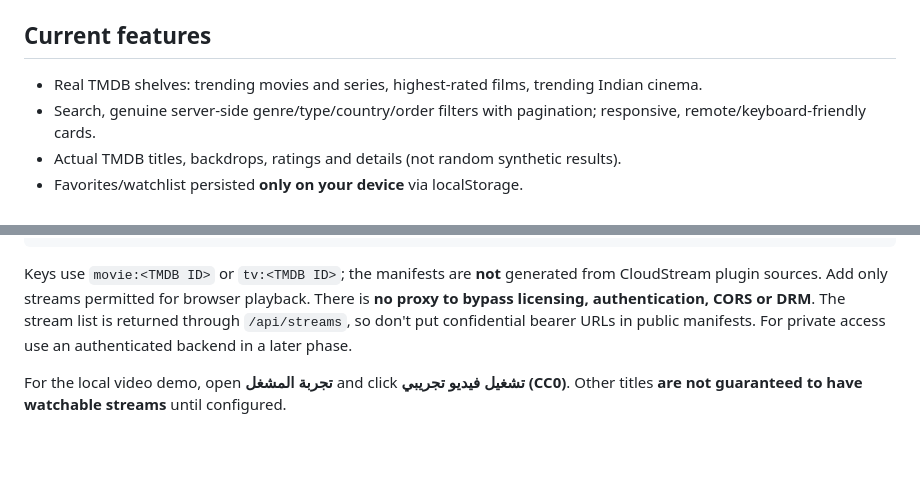
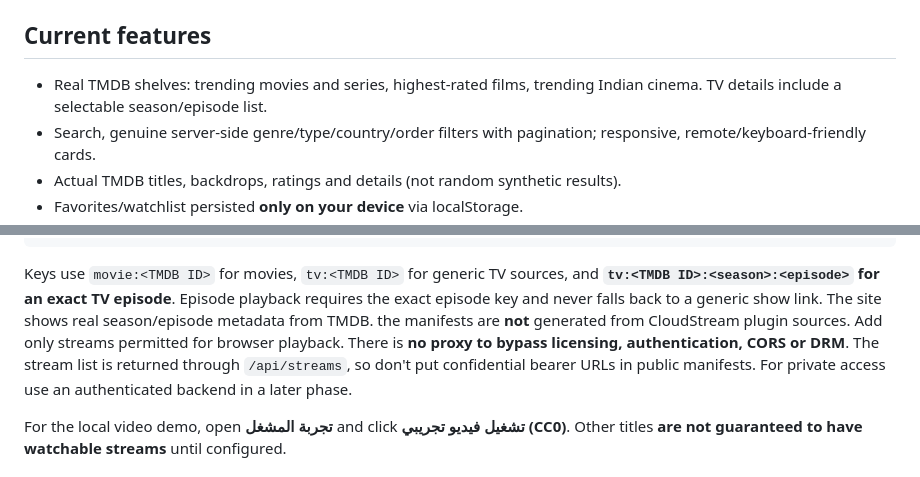
Before and after one commit to MooOsa1/MOOSA-CloudStream, a Markdown page: MOOSAWeb/README.md, 2 parts joined by grey strips. GitHub-like rendering; blank space fills up the shorter version.

Commit message:
docs(web): explain TV season picker and exact per-episode source registry keys

````diff
--- a/MOOSAWeb/README.md
+++ b/MOOSAWeb/README.md
@@ -22,7 +22,7 @@ Alternatively export `TMDB_API_KEY` in your environment and run `npm start`.
 
 ## Current features
 
-- Real TMDB shelves: trending movies and series, highest-rated films, trending Indian cinema.
+- Real TMDB shelves: trending movies and series, highest-rated films, trending Indian cinema. TV details include a selectable season/episode list.
 - Search, genuine server-side genre/type/country/order filters with pagination; responsive, remote/keyboard-friendly cards.
 - Actual TMDB titles, backdrops, ratings and details (not random synthetic results).
 - Favorites/watchlist persisted **only on your device** via localStorage.
@@ -48,7 +48,7 @@ Edit `data/streams.json` (or point `STREAMS_FILE` to a JSON file). Example:
 }
 ```
 
-Keys use `movie:<TMDB ID>` or `tv:<TMDB ID>`; the manifests are **not** generated from CloudStream plugin sources. Add only streams permitted for browser playback. There is **no proxy to bypass licensing, authentication, CORS or DRM**. The stream list is returned through `/api/streams`, so don't put confidential bearer URLs in public manifests. For private access use an authenticated backend in a later phase.
+Keys use `movie:<TMDB ID>` for movies, `tv:<TMDB ID>` for generic TV sources, and **`tv:<TMDB ID>:<season>:<episode>` for an exact TV episode**. Episode playback requires the exact episode key and never falls back to a generic show link. The site shows real season/episode metadata from TMDB.  the manifests are **not** generated from CloudStream plugin sources. Add only streams permitted for browser playback. There is **no proxy to bypass licensing, authentication, CORS or DRM**. The stream list is returned through `/api/streams`, so don't put confidential bearer URLs in public manifests. For private access use an authenticated backend in a later phase.
 
 For the local video demo, open **تجربة المشغل** and click **تشغيل فيديو تجريبي (CC0)**. Other titles **are not guaranteed to have watchable streams** until configured.
 
````
